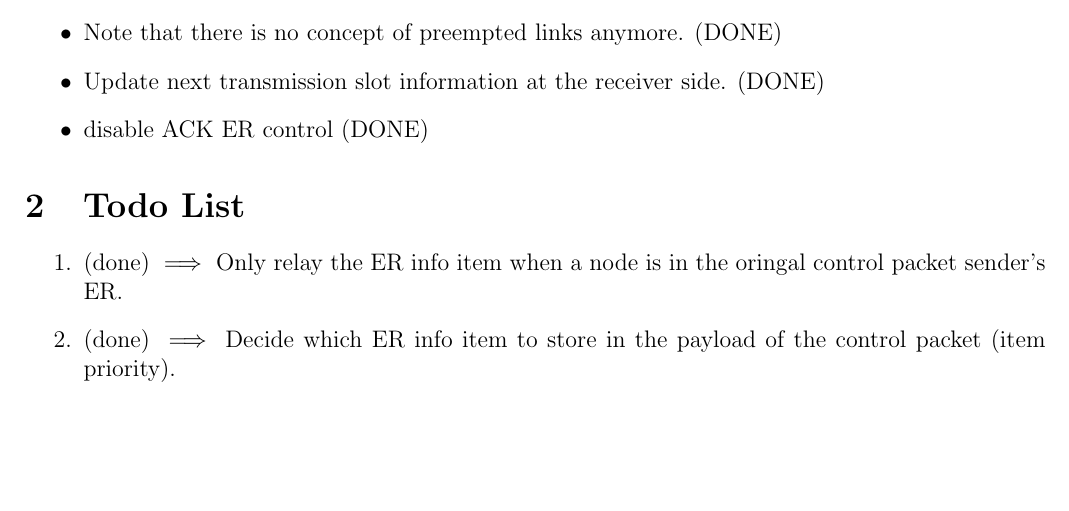
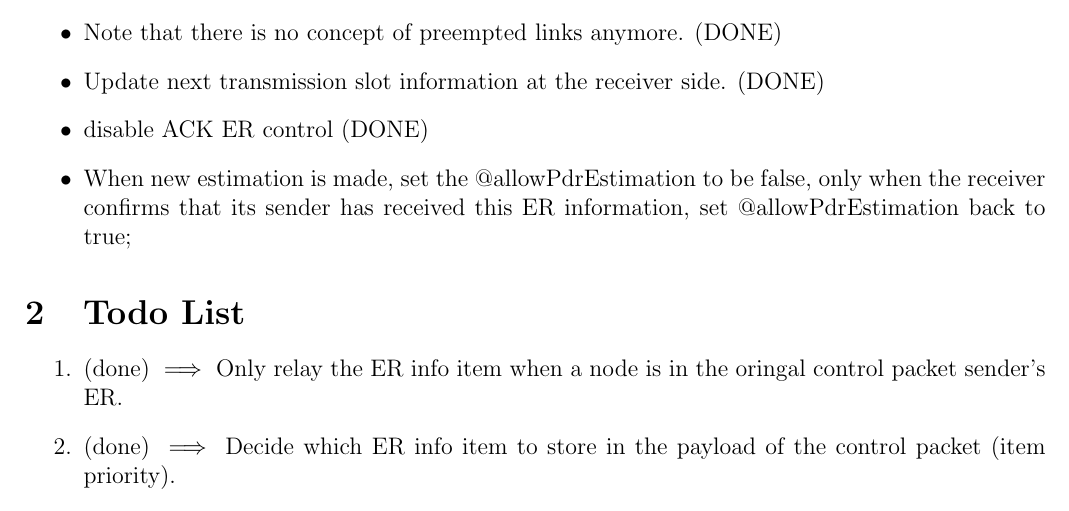
Before and after one commit to lanfker/tdma_imac, a LaTeX document (notes.tex, which reads log.tex): part of page 1 of 3, cut so that both start at the same text, the shorter picture padded with empty space. Compiled offline with pdfLaTeX.

Commit message:
Link Estimation revised

```diff
--- a/log.tex
+++ b/log.tex
@@ -7,4 +7,5 @@
   \item Note that there is no concept of preempted links anymore. (DONE)
   \item Update next transmission slot information at the receiver side. (DONE)
   \item disable ACK ER control (DONE)
+  \item When new estimation is made, set the @allowPdrEstimation to be false, only when the receiver confirms that its sender has received this ER information, set @allowPdrEstimation back to true;
 \end{itemize}
```
Also changed, not shown: 2 other files.
